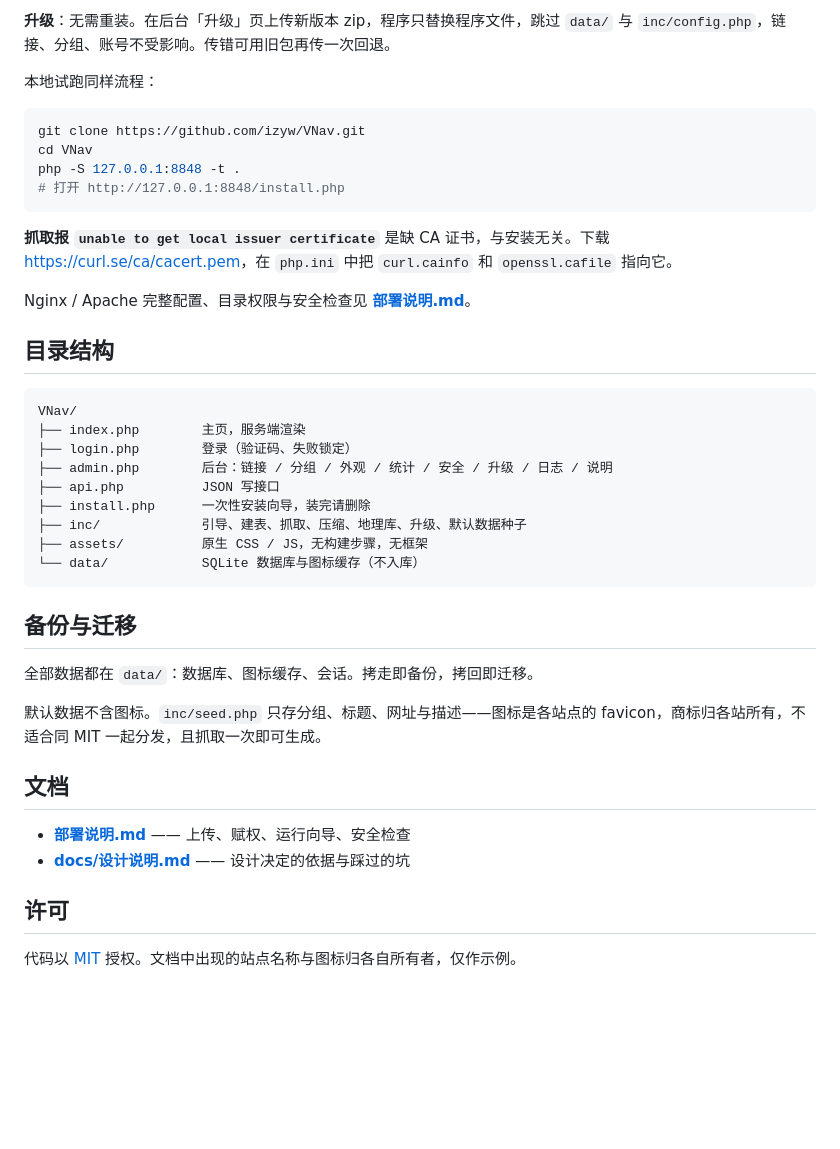
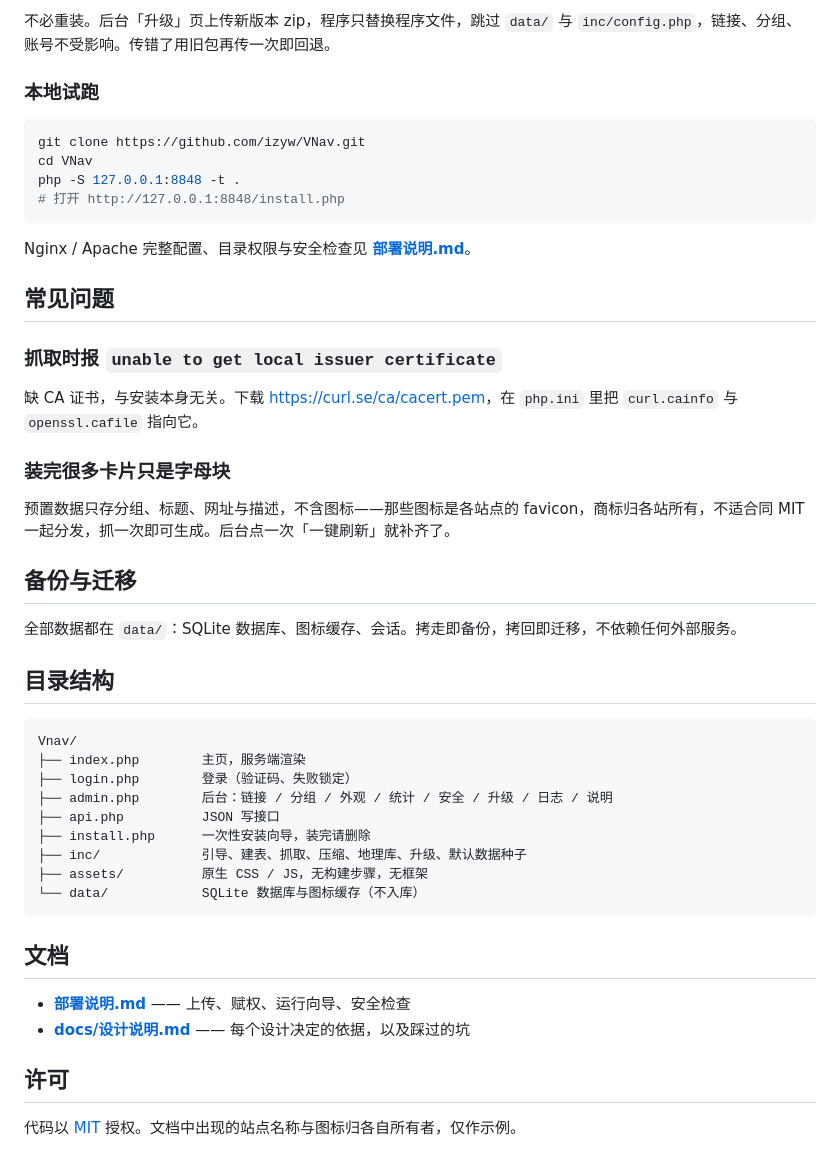
Before and after one commit to izyw/VNav, a Markdown page: README.md, the part around one of its changes. Drawn GitHub-style; blank space fills up the shorter version.

````diff
--- a/README.md
+++ b/README.md
@@ -68,7 +90,7 @@ php -m | grep -E 'pdo_sqlite|mbstring'
 
-**升级**：无需重装。在后台「升级」页上传新版本 zip，程序只替换程序文件，跳过 `data/` 与 `inc/config.php`，链接、分组、账号不受影响。传错可用旧包再传一次回退。
+不必重装。后台「升级」页上传新版本 zip，程序只替换程序文件，跳过 `data/` 与 `inc/config.php`，链接、分组、账号不受影响。传错了用旧包再传一次即回退。
 
-本地试跑同样流程：
+### 本地试跑
 
 ```bash
 git clone https://github.com/izyw/VNav.git
@@ -77,14 +99,26 @@ php -S 127.0.0.1:8848 -t .
 # 打开 http://127.0.0.1:8848/install.php
 ```
 
-**抓取报 `unable to get local issuer certificate`** 是缺 CA 证书，与安装无关。下载 <https://curl.se/ca/cacert.pem>，在 `php.ini` 中把 `curl.cainfo` 和 `openssl.cafile` 指向它。
+Nginx / Apache 完整配置、目录权限与安全检查见 **[部署说明.md](部署说明.md)**。
 
-Nginx / Apache 完整配置、目录权限与安全检查见 **[部署说明.md](部署说明.md)**。
+## 常见问题
+
+### 抓取时报 `unable to get local issuer certificate`
+
+缺 CA 证书，与安装本身无关。下载 <https://curl.se/ca/cacert.pem>，在 `php.ini` 里把 `curl.cainfo` 与 `openssl.cafile` 指向它。
+
+### 装完很多卡片只是字母块
+
+预置数据只存分组、标题、网址与描述，不含图标——那些图标是各站点的 favicon，商标归各站所有，不适合同 MIT 一起分发，抓一次即可生成。后台点一次「一键刷新」就补齐了。
+
+## 备份与迁移
+
+全部数据都在 `data/`：SQLite 数据库、图标缓存、会话。拷走即备份，拷回即迁移，不依赖任何外部服务。
 
 ## 目录结构
 
 ```
-VNav/
+Vnav/
 ├── index.php        主页，服务端渲染
 ├── login.php        登录（验证码、失败锁定）
 ├── admin.php        后台：链接 / 分组 / 外观 / 统计 / 安全 / 升级 / 日志 / 说明
@@ -95,16 +129,10 @@ VNav/
 └── data/            SQLite 数据库与图标缓存（不入库）
 ```
 
-## 备份与迁移
-
-全部数据都在 `data/`：数据库、图标缓存、会话。拷走即备份，拷回即迁移。
-
-默认数据不含图标。`inc/seed.php` 只存分组、标题、网址与描述——图标是各站点的 favicon，商标归各站所有，不适合同 MIT 一起分发，且抓取一次即可生成。
-
 ## 文档
 
 - **[部署说明.md](部署说明.md)** —— 上传、赋权、运行向导、安全检查
-- **[docs/设计说明.md](docs/设计说明.md)** —— 设计决定的依据与踩过的坑
+- **[docs/设计说明.md](docs/设计说明.md)** —— 每个设计决定的依据，以及踩过的坑
 
 ## 许可
 
````
Also changed, not shown: other parts of README.md (+57 -35 lines), docs/home-atlas.png, docs/home-dark.png, docs/home-frame.png.
